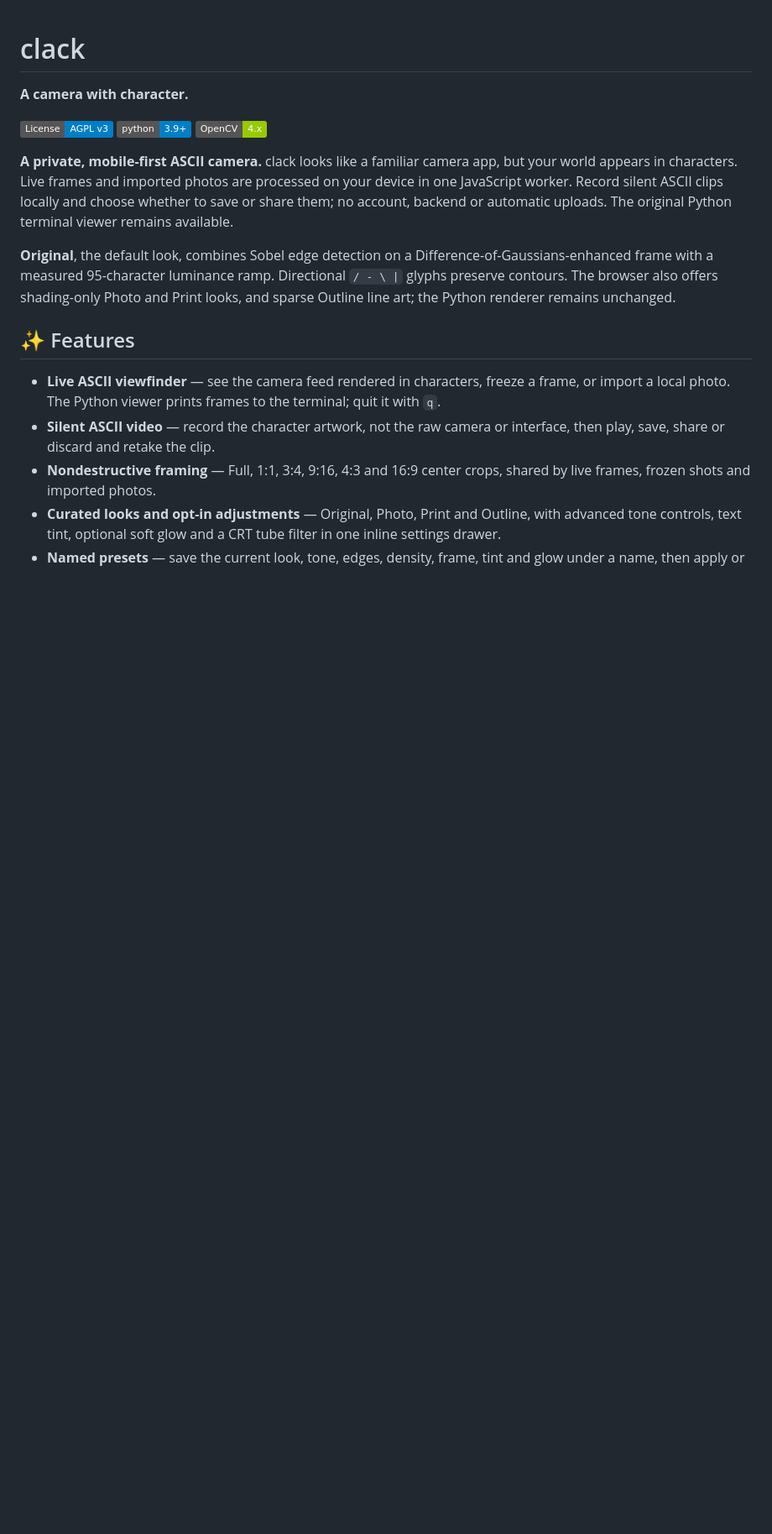
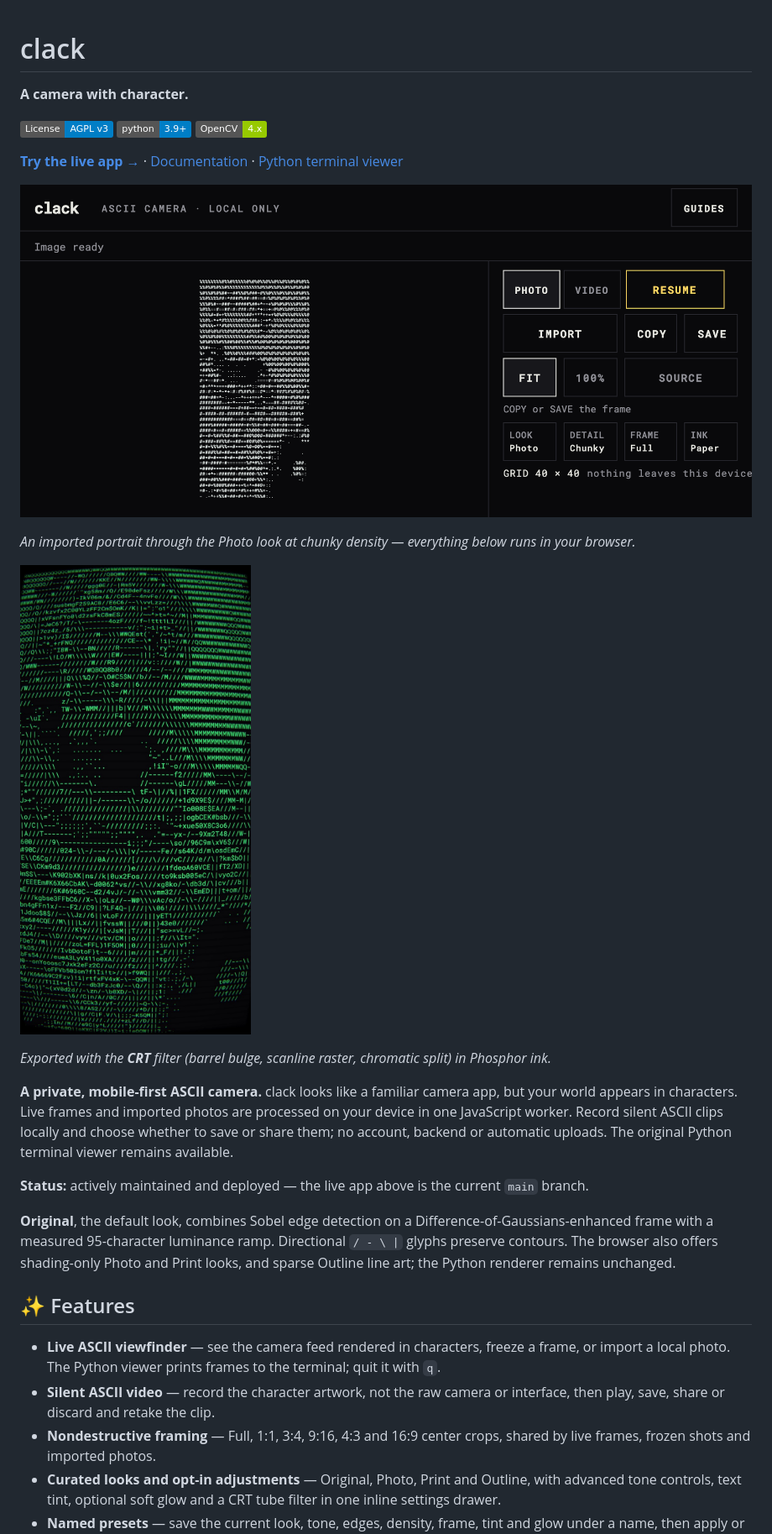
Before and after one commit to bhoot1234567890/webcam-to-ascii, a Markdown page: README.md, the part around one of its changes. Shown at 84% size. GitHub-like rendering; pictures changed too: docs/assets/crt-export.jpg (added), docs/assets/hero.png (added); badges without logos; blank space fills up the shorter version.

```diff
--- a/README.md
+++ b/README.md
@@ -6,7 +6,19 @@
 ![Python](https://img.shields.io/badge/python-3.9+-blue.svg)
 ![OpenCV](https://img.shields.io/badge/OpenCV-4.x-green.svg)
 
+[**Try the live app →**](https://clack.chaitanyamalhotra.com) · [Documentation](#-documentation) · [Python terminal viewer](docs/python-viewer.md)
+
+![clack rendering an astronaut portrait as ASCII art](docs/assets/hero.png)
+
+*An imported portrait through the Photo look at chunky density — everything below runs in your browser.*
+
+![The same artwork exported with the CRT filter](docs/assets/crt-export.jpg)
+
+*Exported with the **CRT** filter (barrel bulge, scanline raster, chromatic split) in Phosphor ink.*
+
 **A private, mobile-first ASCII camera.** clack looks like a familiar camera app, but your world appears in characters. Live frames and imported photos are processed on your device in one JavaScript worker. Record silent ASCII clips locally and choose whether to save or share them; no account, backend or automatic uploads. The original Python terminal viewer remains available.
+
+**Status:** actively maintained and deployed — the live app above is the current `main` branch.
 
 **Original**, the default look, combines Sobel edge detection on a Difference-of-Gaussians-enhanced frame with a measured 95-character luminance ramp. Directional `/ - \ |` glyphs preserve contours. The browser also offers shading-only Photo and Print looks, and sparse Outline line art; the Python renderer remains unchanged.
 
```
Also changed, not shown: other parts of README.md (+5 -0 lines), 2 other files.
